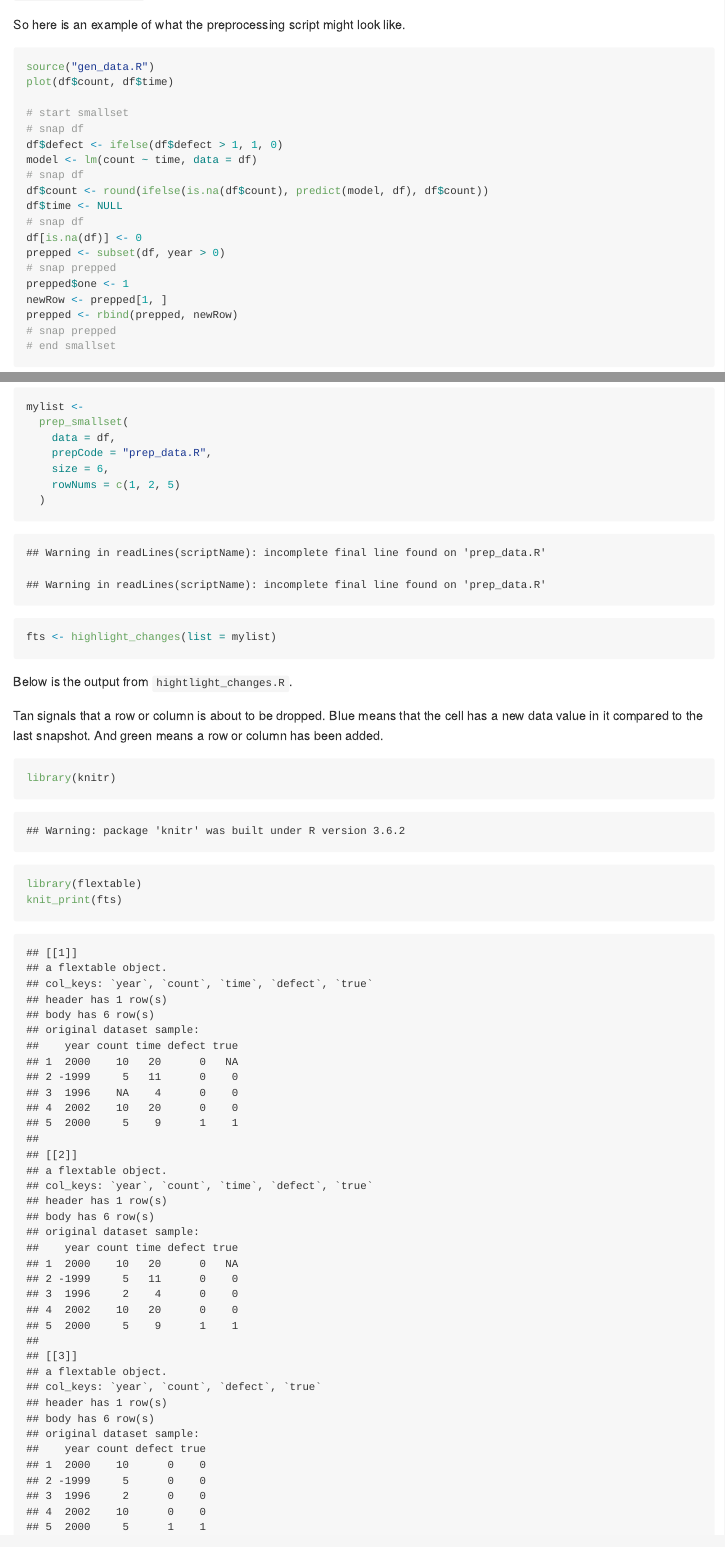
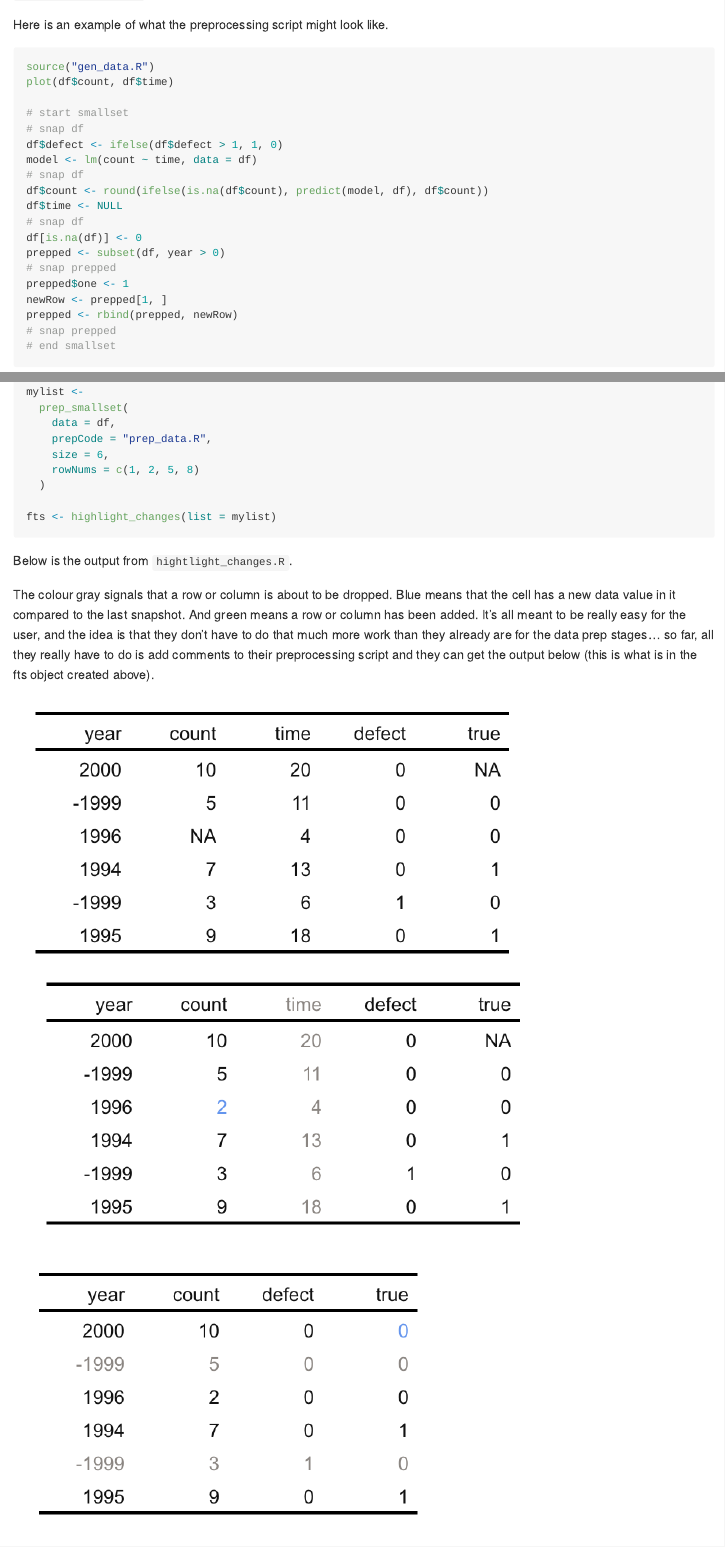
Before and after one commit to lydialucchesi/smallsets, an R Markdown document (README.Rmd): the page in a window 1100 px wide, from 8020 px down, and a second part further down, joined at a grey line. The pictures show the output file README.md that the author committed with the source, drawn offline in the style of GitHub; long lines of code are wrapped.

Commit message:
updated readme

````diff
--- a/README.Rmd
+++ b/README.Rmd
@@ -2,7 +2,7 @@
 title: "Explanation of code so far"
 author: "Lydia Lucchesi"
 date: "20/10/2020"
-output: html_document
+output: github_document
 ---
 
 ## Overview of package idea
@@ -292,7 +292,7 @@ highlight_changes <- function(list) {
 
 The user needs to add comments to their preprocessing script, run the `prep_smallset.R` code, and then run the `highlight_changes.R` command to get data frames with colour-coded changes.
 
-So here is an example of what the preprocessing script might look like.
+Here is an example of what the preprocessing script might look like.
 
 ```{r, echo = TRUE, eval = FALSE}
 source("gen_data.R")
@@ -328,7 +328,7 @@ mylist <-
     data = df,
     prepCode = "prep_data.R",
     size = 6,
-    rowNums = c(1, 2, 5)
+    rowNums = c(1, 2, 5, 8)
   )
 
 fts <- highlight_changes(list = mylist)
@@ -336,28 +336,15 @@ fts <- highlight_changes(list = mylist)
 
 Below is the output from `hightlight_changes.R`.
 
-The colour tan signals that a row or column is about to be dropped. Blue means that the cell has a new data value in it compared to the last snapshot. And green means a row or column has been added. It's all meant to be really easy for the user, and the idea is that they don't have to do that much more work than they already are for the data prep stages... so far, all they really have to do is add comments to their preprocessing script and they can get the output below.
+The colour gray signals that a row or column is about to be dropped. Blue means that the cell has a new data value in it compared to the last snapshot. And green means a row or column has been added. It's all meant to be really easy for the user, and the idea is that they don't have to do that much more work than they already are for the data prep stages... so far, all they really have to do is add comments to their preprocessing script and they can get the output below (this is what is in the fts object created above).
 
-```{r, echo = TRUE, eval = TRUE, warning = FALSE, message = FALSE}
-library(knitr)
-library(flextable)
-knit_print(fts[[1]])
-```
+<img src='fts/1.png' align="center" />
+<img src='fts/2.png' align="center" />
+<img src='fts/3.png' align="center" />
+<img src='fts/4.png' align="center" />
+<img src='fts/5.png' align="center" />
 
-```{r, echo = TRUE, eval = TRUE, warning = FALSE, message = FALSE}
-knit_print(fts[[2]])
-```
 
-```{r, echo = TRUE, eval = TRUE, warning = FALSE, message = FALSE}
-knit_print(fts[[3]])
-```
 
-```{r, echo = TRUE, eval = TRUE, warning = FALSE, message = FALSE}
-knit_print(fts[[4]])
-```
-
-```{r, echo = TRUE, eval = TRUE, warning = FALSE, message = FALSE}
-knit_print(fts[[5]])
-```
 
 Next steps are to add in a few customization options, make it so that one can include additional visual cues, and figure out how to abstract the data to symbols. Also, plotting this out in a timeline and adding impact statements below and justification plots above.
````
Also changed, not shown: highlight_changes.R (+1 -1 lines), README.md, fts/1.png (added), fts/2.png (added), fts/3.png (added), fts/4.png (added), fts/5.png (added), README.Rmd (2 more changed lines), 2 other files.
